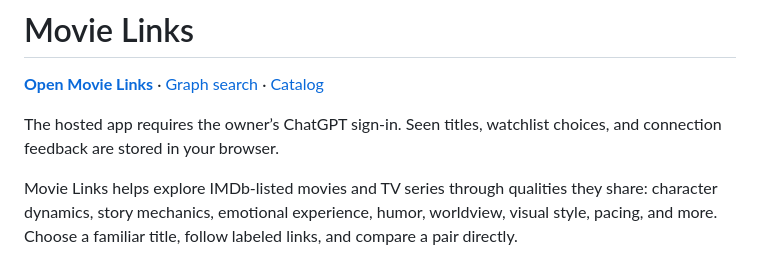
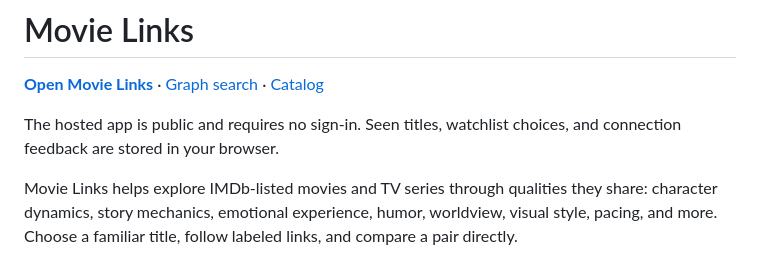
Before and after one commit to yogurtcp/movie-links, a Markdown page: README.md, the part around the change. GitHub-like rendering.

Commit message:
Document public app access without sign-in

```diff
--- a/README.md
+++ b/README.md
@@ -2,7 +2,7 @@
 
 **[Open Movie Links](https://movie-links.yogurt-co.chatgpt.site)** · [Graph search](https://movie-links.yogurt-co.chatgpt.site/graph/) · [Catalog](https://movie-links.yogurt-co.chatgpt.site/explore/)
 
-The hosted app requires the owner’s ChatGPT sign-in. Seen titles, watchlist choices, and connection feedback are stored in your browser.
+The hosted app is public and requires no sign-in. Seen titles, watchlist choices, and connection feedback are stored in your browser.
 
 Movie Links helps explore IMDb-listed movies and TV series through qualities they share: character dynamics, story mechanics, emotional experience, humor, worldview, visual style, pacing, and more. Choose a familiar title, follow labeled links, and compare a pair directly.
 
```
